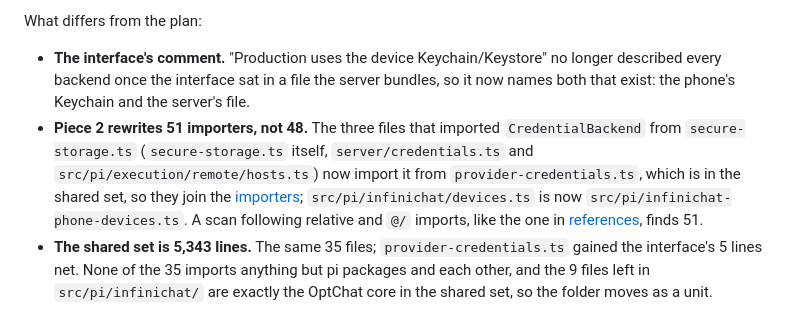
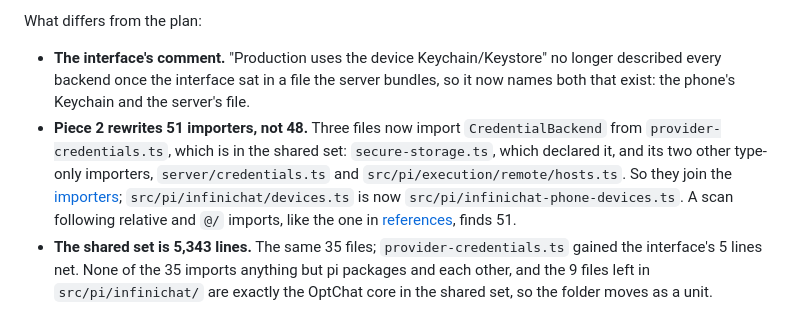
Before and after one commit to VikashLoomba/expo-pi, a Markdown page: docs/infinichat-package/01-fix-the-leaks.md, the part around the change. Drawn GitHub-style.

Commit message:
fix(infinichat-package): address the piece 1 review

```diff
--- a/docs/infinichat-package/01-fix-the-leaks.md
+++ b/docs/infinichat-package/01-fix-the-leaks.md
@@ -83,9 +83,9 @@ What differs from the plan:
 - **The interface's comment.** "Production uses the device Keychain/Keystore" no longer described every backend once
   the interface sat in a file the server bundles, so it now names both that exist: the phone's Keychain and the
   server's file.
-- **Piece 2 rewrites 51 importers, not 48.** The three files that imported `CredentialBackend` from
-  `secure-storage.ts` (`secure-storage.ts` itself, `server/credentials.ts` and `src/pi/execution/remote/hosts.ts`) now
-  import it from `provider-credentials.ts`, which is in the shared set, so they join the
+- **Piece 2 rewrites 51 importers, not 48.** Three files now import `CredentialBackend` from
+  `provider-credentials.ts`, which is in the shared set: `secure-storage.ts`, which declared it, and its two other
+  type-only importers, `server/credentials.ts` and `src/pi/execution/remote/hosts.ts`. So they join the
   [importers](references.md#the-48-importers); `src/pi/infinichat/devices.ts` is now
   `src/pi/infinichat-phone-devices.ts`. A scan following relative and `@/` imports, like the one in
   [references](references.md#the-shared-set), finds 51.
```
